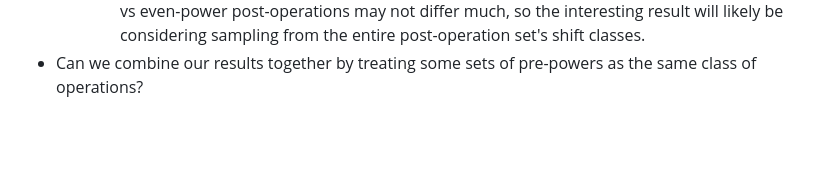
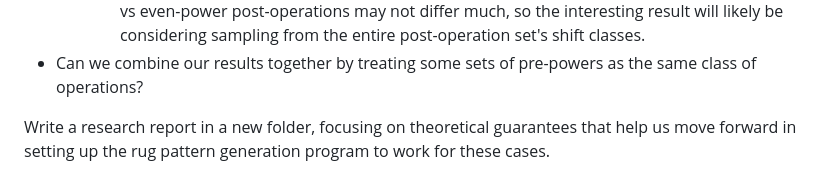
Before and after one commit to yumichael/rug, a Markdown page: notes/yumichael/2026-10-00 rug.md, the part around the change. GitHub-like rendering; blank space fills up the shorter version.

Commit message:
Research: Quick personal notes forgot to commit

```diff
--- a/notes/yumichael/2026-10-00 rug.md
+++ b/notes/yumichael/2026-10-00 rug.md
@@ -210,3 +210,5 @@ I want to be able to incorporate the other cases I listed into the rug generator
   - Determine how to sample from the shift classes uniformly.
     - Since we're only interested in even pre-powers, symmetry is already a given and odd-power vs even-power post-operations may not differ much, so the interesting result will likely be considering sampling from the entire post-operation set's shift classes.
 - Can we combine our results together by treating some sets of pre-powers as the same class of operations?
+
+Write a research report in a new folder, focusing on theoretical guarantees that help us move forward in setting up the rug pattern generation program to work for these cases.
```
